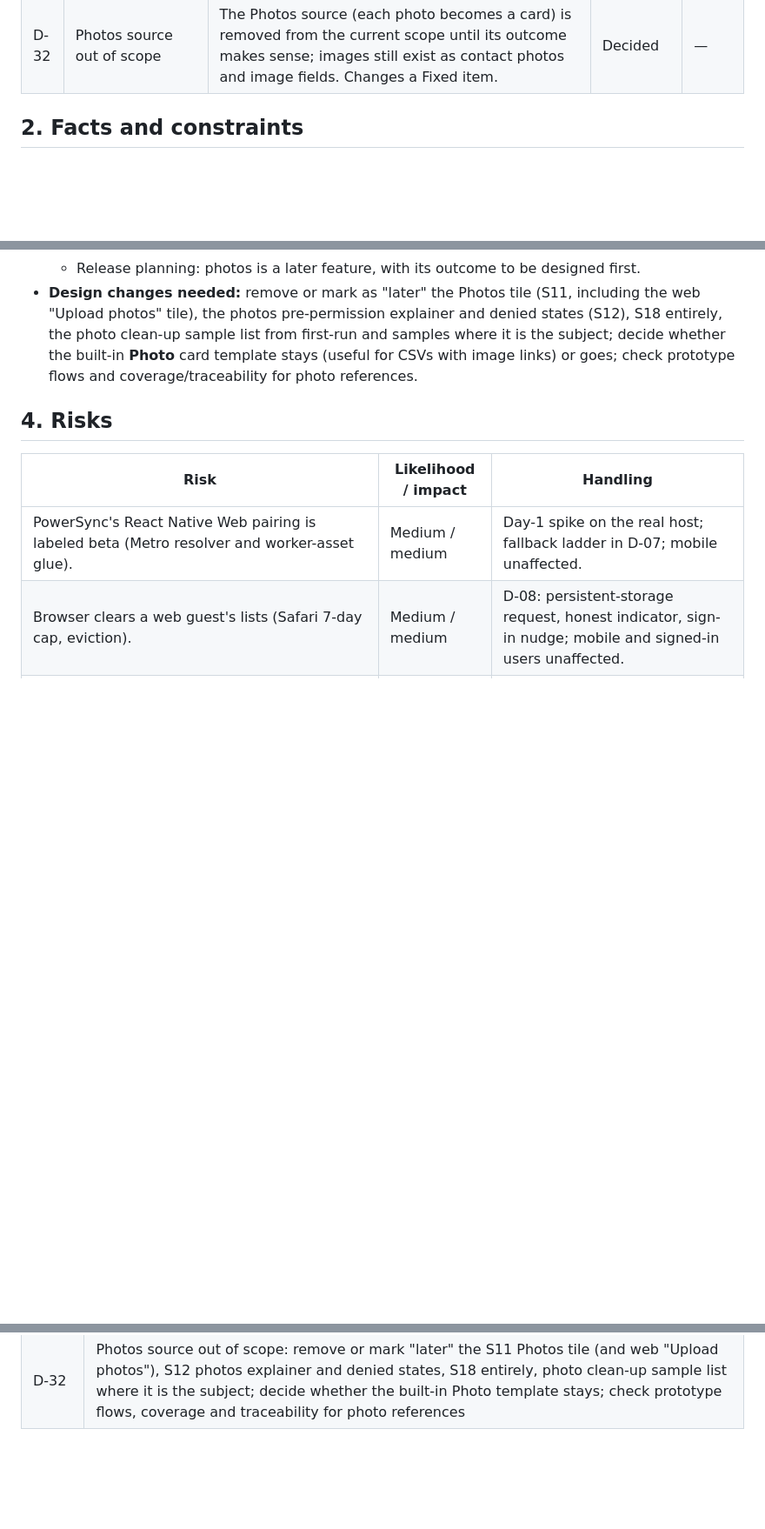
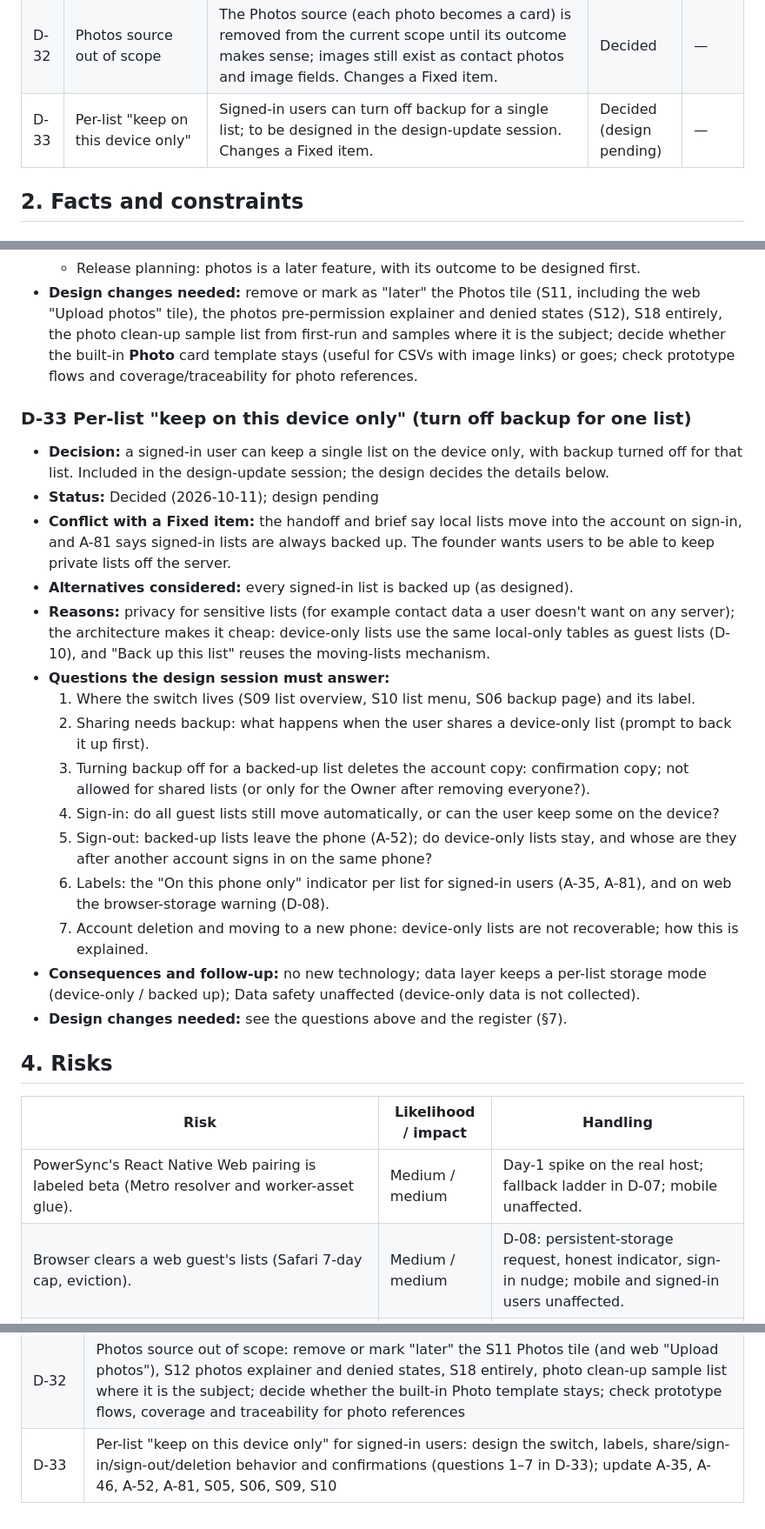
Before and after one commit to burakuren/swipe-sort, a Markdown page: docs/build-decisions.md, 3 parts joined by grey strips. Shown at 87% size. GitHub-like rendering; blank space fills up the shorter version.

Commit message:
docs(build): per-list device-only option goes to design update (D-33)
Co-Authored-By: Claude Opus 5.5 <noreply@anthropic.com>

```diff
--- a/docs/build-decisions.md
+++ b/docs/build-decisions.md
@@ -47,6 +47,7 @@ list that has no decision and no open item below.
 | D-30 | Hosting option per service | Supabase Free in development → Pro at public launch; Sentry free cloud; Aptabase free cloud in development → self-hosted at launch; EAS Update free → self-hosted near 1k MAU; Resend free → Amazon SES if volume grows; Cloudflare web hosting. | Decided | — |
 | D-31 | Expected costs | ≈ $0/month before launch; ≈ $35–45/month at Android launch (Supabase Pro + one small server); ≈ $90–150/month around 10k monthly users (rough). | Decided | — |
 | D-32 | Photos source out of scope | The Photos source (each photo becomes a card) is removed from the current scope until its outcome makes sense; images still exist as contact photos and image fields. Changes a Fixed item. | Decided | — |
+| D-33 | Per-list "keep on this device only" | Signed-in users can turn off backup for a single list; to be designed in the design-update session. Changes a Fixed item. | Decided (design pending) | — |
 
 ## 2. Facts and constraints
 
@@ -901,6 +902,33 @@ and service pricing) and `docs/research/expo-stack.md` (Expo SDK, libraries, syn
   stays (useful for CSVs with image links) or goes; check prototype flows and coverage/traceability for photo
   references.
 
+### D-33 Per-list "keep on this device only" (turn off backup for one list)
+
+- **Decision:** a signed-in user can keep a single list on the device only, with backup turned off for that
+  list. Included in the design-update session; the design decides the details below.
+- **Status:** Decided (2026-10-11); design pending
+- **Conflict with a Fixed item:** the handoff and brief say local lists move into the account on sign-in, and
+  A-81 says signed-in lists are always backed up. The founder wants users to be able to keep private lists
+  off the server.
+- **Alternatives considered:** every signed-in list is backed up (as designed).
+- **Reasons:** privacy for sensitive lists (for example contact data a user doesn't want on any server); the
+  architecture makes it cheap: device-only lists use the same local-only tables as guest lists (D-10), and
+  "Back up this list" reuses the moving-lists mechanism.
+- **Questions the design session must answer:**
+  1. Where the switch lives (S09 list overview, S10 list menu, S06 backup page) and its label.
+  2. Sharing needs backup: what happens when the user shares a device-only list (prompt to back it up first).
+  3. Turning backup off for a backed-up list deletes the account copy: confirmation copy; not allowed for
+     shared lists (or only for the Owner after removing everyone?).
+  4. Sign-in: do all guest lists still move automatically, or can the user keep some on the device?
+  5. Sign-out: backed-up lists leave the phone (A-52); do device-only lists stay, and whose are they after
+     another account signs in on the same phone?
+  6. Labels: the "On this phone only" indicator per list for signed-in users (A-35, A-81), and on web the
+     browser-storage warning (D-08).
+  7. Account deletion and moving to a new phone: device-only lists are not recoverable; how this is explained.
+- **Consequences and follow-up:** no new technology; data layer keeps a per-list storage mode (device-only /
+  backed up); Data safety unaffected (device-only data is not collected).
+- **Design changes needed:** see the questions above and the register (§7).
+
 ## 4. Risks
 
 | Risk | Likelihood / impact | Handling |
@@ -1017,3 +1044,4 @@ starts. `/design` is not edited in this session.
 | D-18 | S13: picker path for Android 17+ and iOS (system picker → review list); S12 contacts explainer only on Android ≤16; update A-57 / A-58 |
 | D-28 | S06 Privacy: "Share anonymous usage data" switch (on by default) with a one-line explanation |
 | D-32 | Photos source out of scope: remove or mark "later" the S11 Photos tile (and web "Upload photos"), S12 photos explainer and denied states, S18 entirely, photo clean-up sample list where it is the subject; decide whether the built-in Photo template stays; check prototype flows, coverage and traceability for photo references |
+| D-33 | Per-list "keep on this device only" for signed-in users: design the switch, labels, share/sign-in/sign-out/deletion behavior and confirmations (questions 1–7 in D-33); update A-35, A-46, A-52, A-81, S05, S06, S09, S10 |
```
Also changed, not shown: other parts of docs/build-decisions.md (+0 -1 lines).
